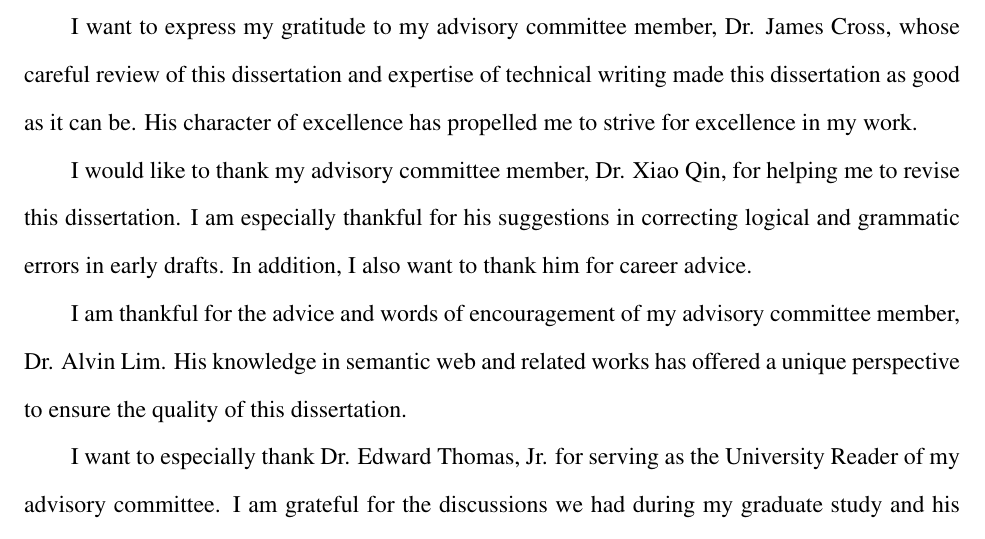
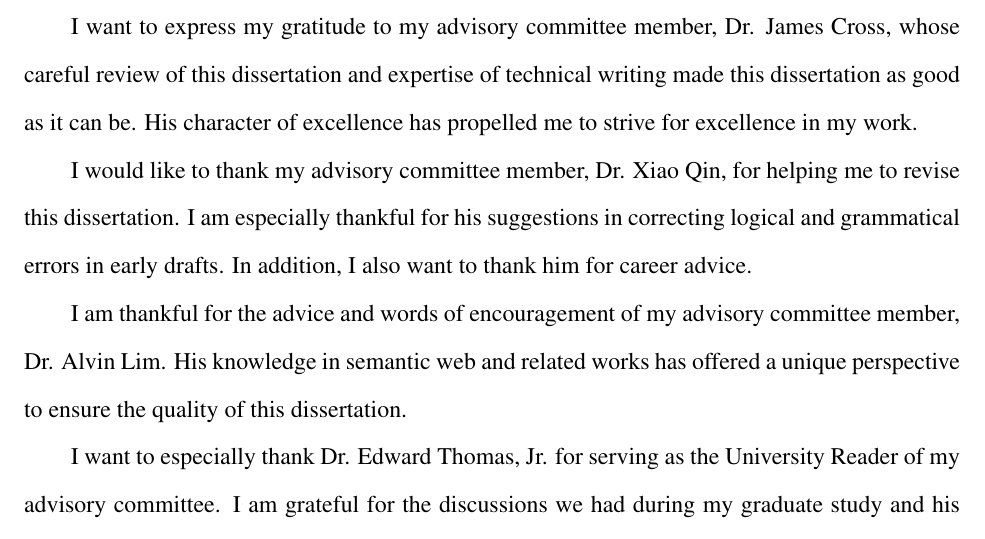
Before and after one commit to wangchj/auphd, a LaTeX thesis (draft1.tex): part of page 4 of 124, cut so that both start at the same text. Compiled offline with pdfLaTeX.

Commit message:
Fix typo.

```diff
--- a/draft1.tex
+++ b/draft1.tex
@@ -34,7 +34,7 @@ I want to thank my advisor, Dr. Wei-Shinn Ku, for his guidance and mentoring thr
 
 I want to express my gratitude to my advisory committee member, Dr. James Cross, whose careful review of this dissertation and expertise of technical writing made this dissertation as good as it can be. His character of excellence has propelled me to strive for excellence in my work.
 
-I would like to thank my advisory committee member, Dr. Xiao Qin, for helping me to revise this dissertation. I am especially thankful for his suggestions in correcting logical and grammatic errors in early drafts. In addition, I also want to thank him for career advice.
+I would like to thank my advisory committee member, Dr. Xiao Qin, for helping me to revise this dissertation. I am especially thankful for his suggestions in correcting logical and grammatical errors in early drafts. In addition, I also want to thank him for career advice.
 
 I am thankful for the advice and words of encouragement of my advisory committee member, Dr. Alvin Lim. His knowledge in semantic web and related works has offered a unique perspective to ensure the quality of this dissertation.
 
```
